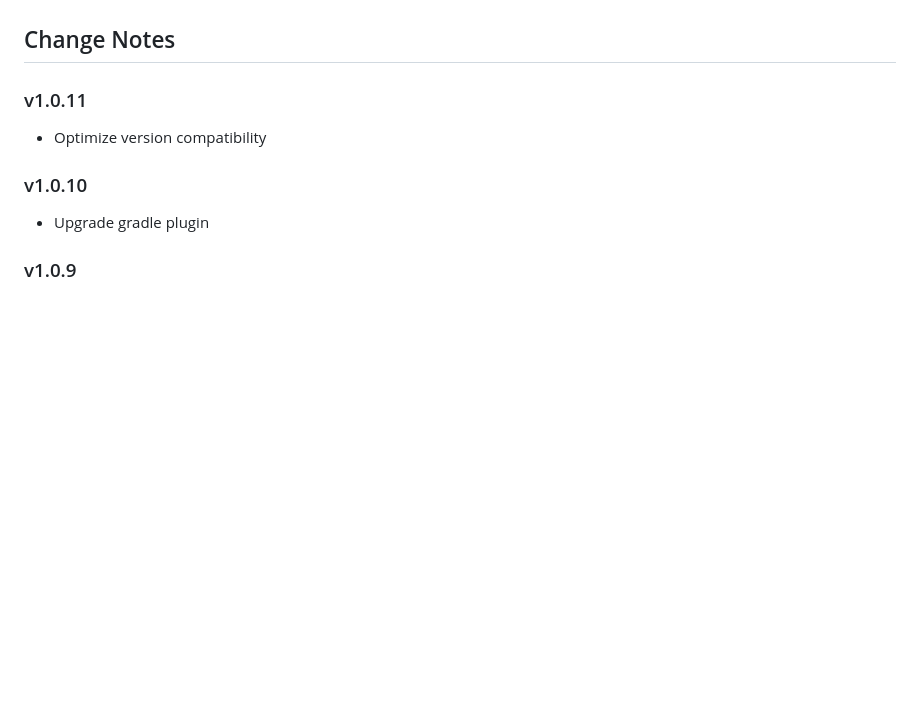
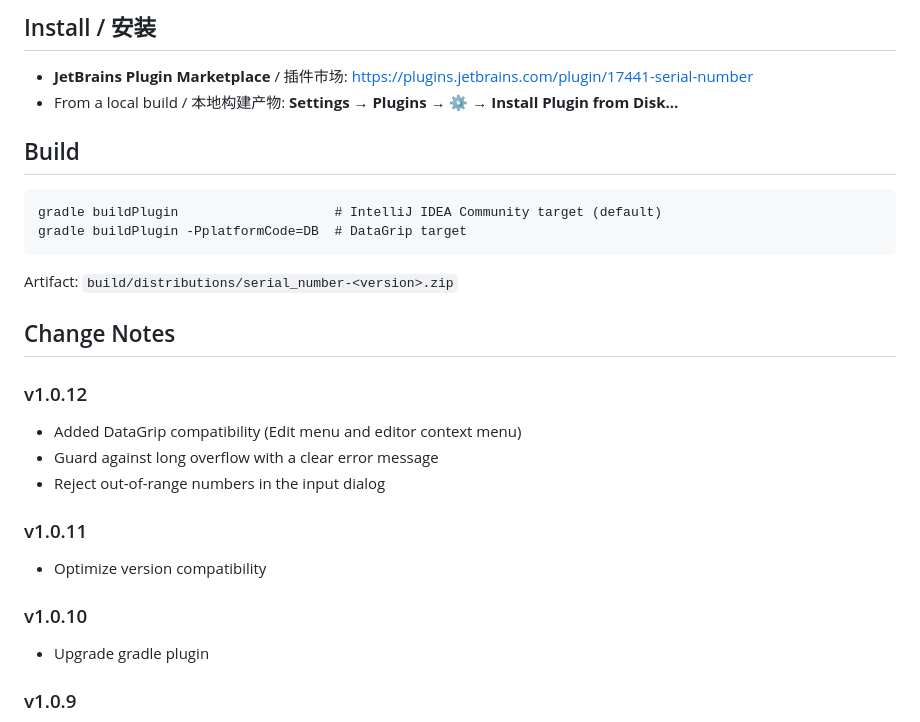
Before and after one commit to Joker-Q4/serial_number, a Markdown page: README.md, the part around one of its changes. Rendered like a GitHub page; blank space fills up the shorter version.

````diff
--- a/README.md
+++ b/README.md
@@ -11,5 +45,20 @@
+## Install / 安装
+* **JetBrains Plugin Marketplace** / 插件市场: <https://plugins.jetbrains.com/plugin/17441-serial-number>
+* From a local build / 本地构建产物: **Settings → Plugins → ⚙ → Install Plugin from Disk...**
+
+## Build
+```
+gradle buildPlugin                    # IntelliJ IDEA Community target (default)
+gradle buildPlugin -PplatformCode=DB  # DataGrip target
+```
+Artifact: `build/distributions/serial_number-<version>.zip`
 
 ## Change Notes
+### v1.0.12
+* Added DataGrip compatibility (Edit menu and editor context menu)
+* Guard against long overflow with a clear error message
+* Reject out-of-range numbers in the input dialog
+
 ### v1.0.11
 * Optimize version compatibility
 
````
Also changed, not shown: other parts of README.md (+41 -6 lines), img/home.gif (added), 9 other files.
